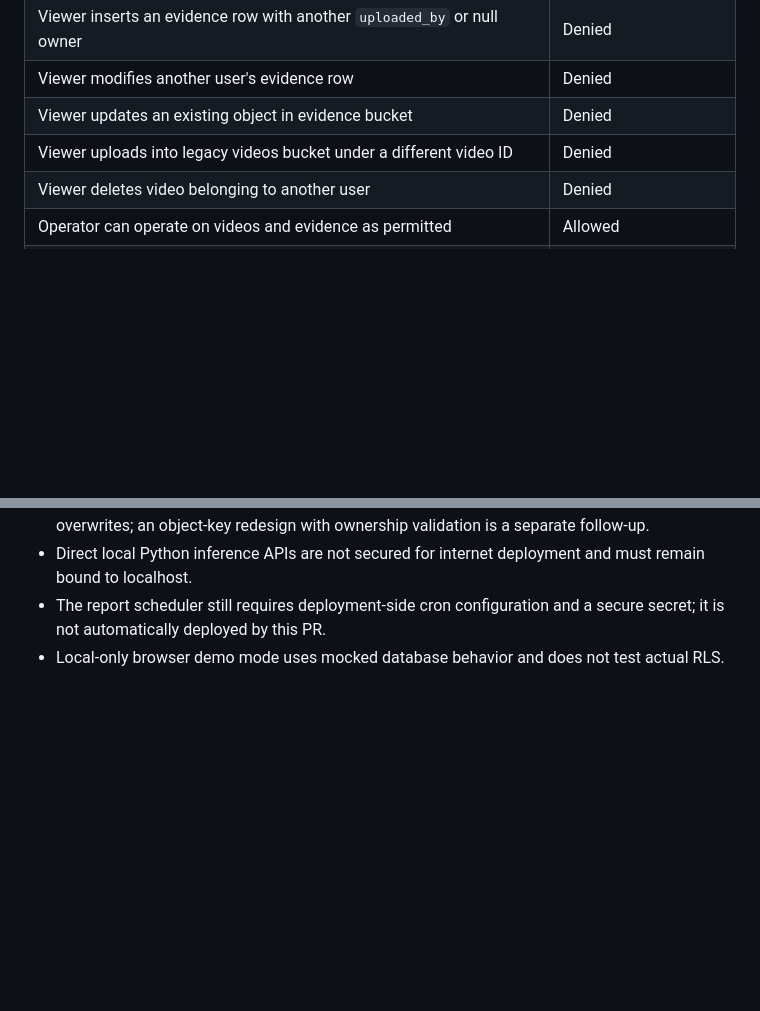
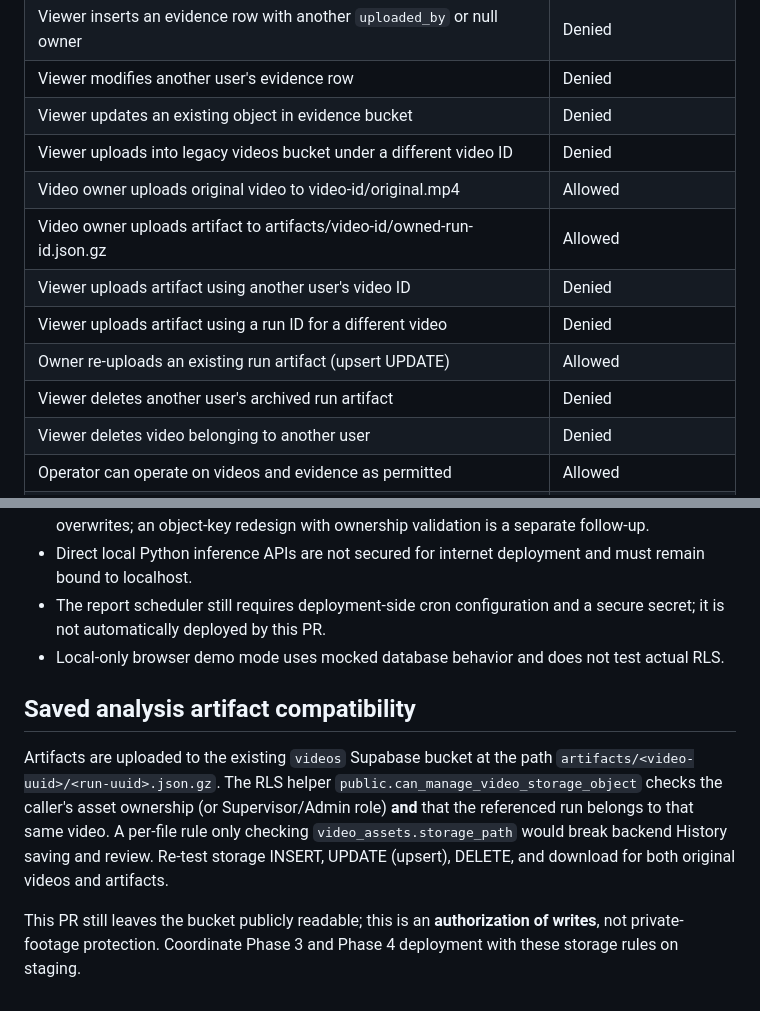
Before and after one commit to Syed-Nazeer-07/VisionGuard, a Markdown page: docs/PHASE1_SECURITY_VALIDATION.md, 2 parts joined by grey strips. Rendered like a GitHub page; blank space fills up the shorter version.

Commit message:
docs: validate artifact storage RLS for owned video runs

```diff
--- a/docs/PHASE1_SECURITY_VALIDATION.md
+++ b/docs/PHASE1_SECURITY_VALIDATION.md
@@ -45,6 +45,12 @@ the production database until an operator applies the migration.
 | Viewer modifies another user's evidence row | Denied |
 | Viewer updates an existing object in evidence bucket | Denied |
 | Viewer uploads into legacy videos bucket under a different video ID | Denied |
+| Video owner uploads original video to video-id/original.mp4 | Allowed |
+| Video owner uploads artifact to artifacts/video-id/owned-run-id.json.gz | Allowed |
+| Viewer uploads artifact using another user's video ID | Denied |
+| Viewer uploads artifact using a run ID for a different video | Denied |
+| Owner re-uploads an existing run artifact (upsert UPDATE) | Allowed |
+| Viewer deletes another user's archived run artifact | Denied |
 | Viewer deletes video belonging to another user | Denied |
 | Operator can operate on videos and evidence as permitted | Allowed |
 | Supervisor/Admin can manage video ownership and video deletion | Allowed |
@@ -76,3 +82,17 @@ cannot substitute for multi-account RLS tests.
   a secure secret; it is not automatically deployed by this PR.
 - Local-only browser demo mode uses mocked database behavior and does not test
   actual RLS.
+
+## Saved analysis artifact compatibility
+
+Artifacts are uploaded to the existing `videos` Supabase bucket at the path
+`artifacts/<video-uuid>/<run-uuid>.json.gz`. The RLS helper
+`public.can_manage_video_storage_object` checks the caller's asset ownership
+(or Supervisor/Admin role) **and** that the referenced run belongs to that
+same video. A per-file rule only checking `video_assets.storage_path` would
+break backend History saving and review. Re-test storage INSERT, UPDATE
+(upsert), DELETE, and download for both original videos and artifacts.
+
+This PR still leaves the bucket publicly readable; this is an **authorization
+of writes**, not private-footage protection. Coordinate Phase 3 and Phase 4
+deployment with these storage rules on staging.
```
